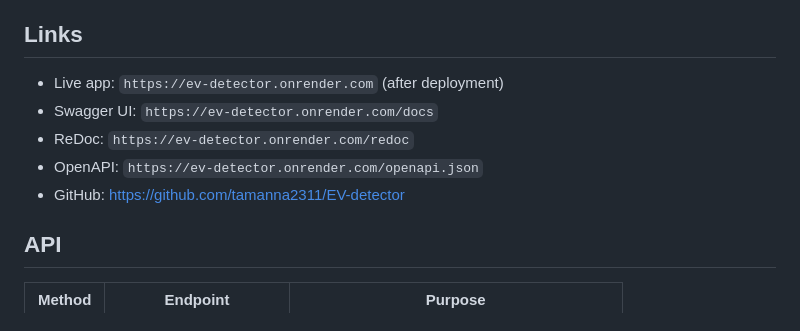
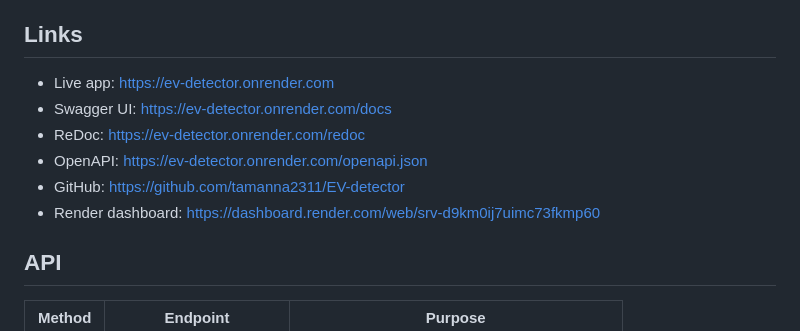
Before and after one commit to tamanna2311/EV-detector, a Markdown page: README.md, the part around the change. Drawn GitHub-style.

Commit message:
Document live Render deployment

```diff
--- a/README.md
+++ b/README.md
@@ -12,11 +12,13 @@ for combustion-engine vibration during stopped or near-stopped periods.
 
 ## Links
 
-- Live app: `https://ev-detector.onrender.com` (after deployment)
-- Swagger UI: `https://ev-detector.onrender.com/docs`
-- ReDoc: `https://ev-detector.onrender.com/redoc`
-- OpenAPI: `https://ev-detector.onrender.com/openapi.json`
+- Live app: <https://ev-detector.onrender.com>
+- Swagger UI: <https://ev-detector.onrender.com/docs>
+- ReDoc: <https://ev-detector.onrender.com/redoc>
+- OpenAPI: <https://ev-detector.onrender.com/openapi.json>
 - GitHub: <https://github.com/tamanna2311/EV-detector>
+- Render dashboard:
+  <https://dashboard.render.com/web/srv-d9km0ij7uimc73fkmp60>
 
 ## API
 
```
